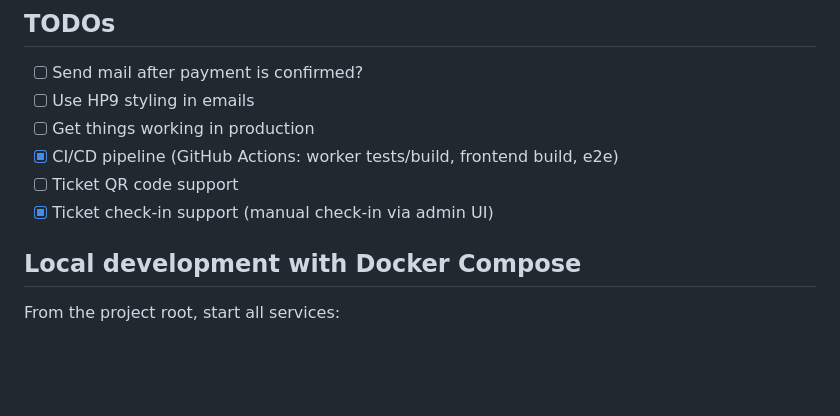
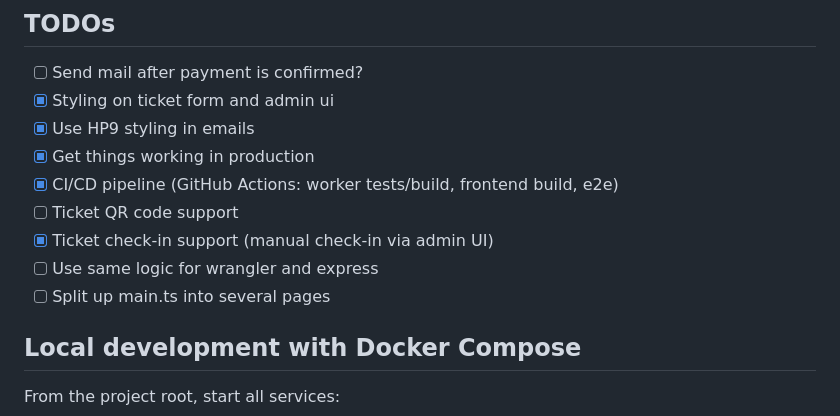
Before and after one commit to dorienmc/hpn-ticket-service, a Markdown page: README.md, the part around the change. Drawn GitHub-style; blank space fills up the shorter version.

```diff
--- a/README.md
+++ b/README.md
@@ -20,11 +20,14 @@ This project is configured for Node 24 via the repository's `.nvmrc` file and th
 ## TODOs
 
 - [ ] Send mail after payment is confirmed?
-- [ ] Use HP9 styling in emails
-- [ ] Get things working in production
+- [x] Styling on ticket form and admin ui
+- [x] Use HP9 styling in emails
+- [x] Get things working in production
 - [x] CI/CD pipeline (GitHub Actions: worker tests/build, frontend build, e2e)
 - [ ] Ticket QR code support
 - [x] Ticket check-in support (manual check-in via admin UI)
+- [ ] Use same logic for wrangler and express
+- [ ] Split up main.ts into several pages
 
 ## Local development with Docker Compose
 
```
